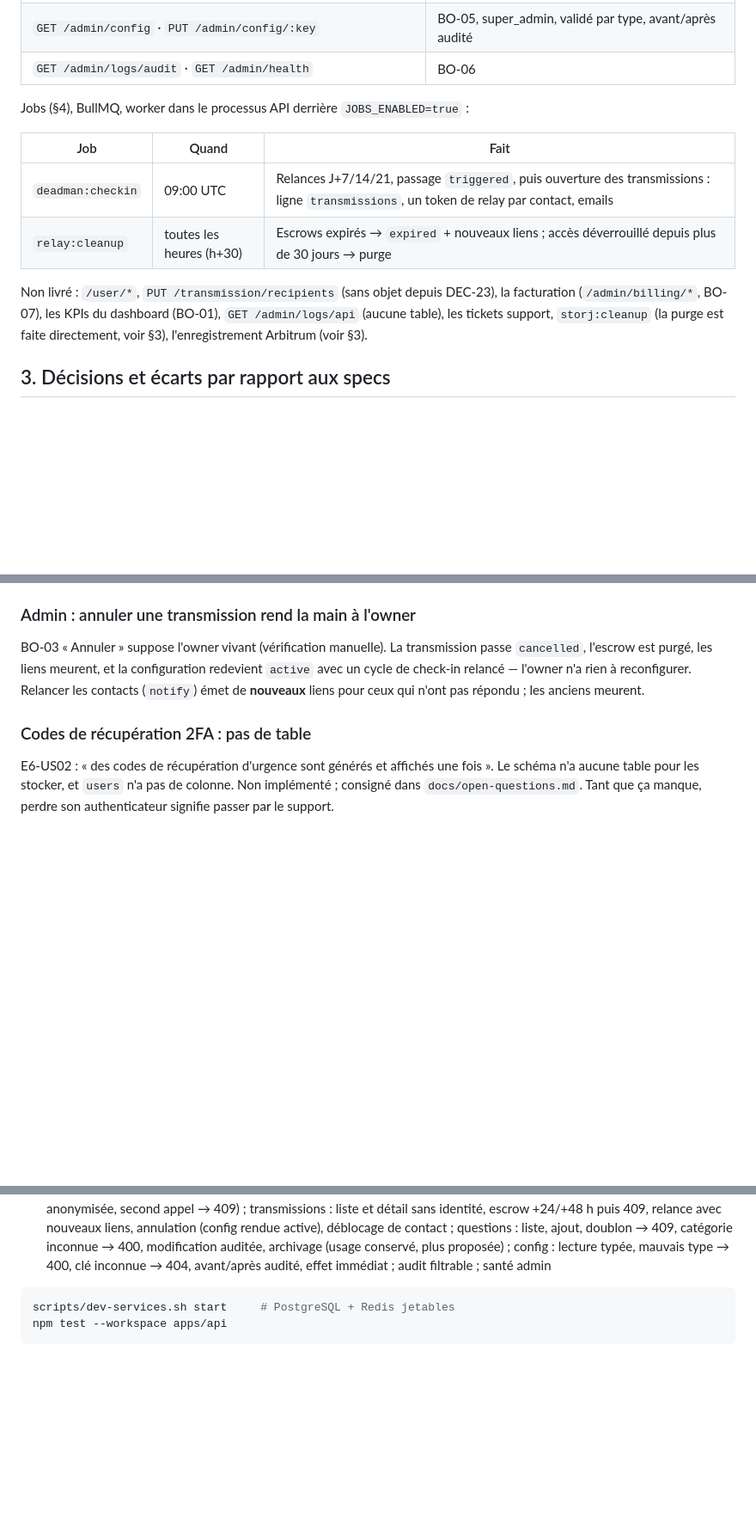
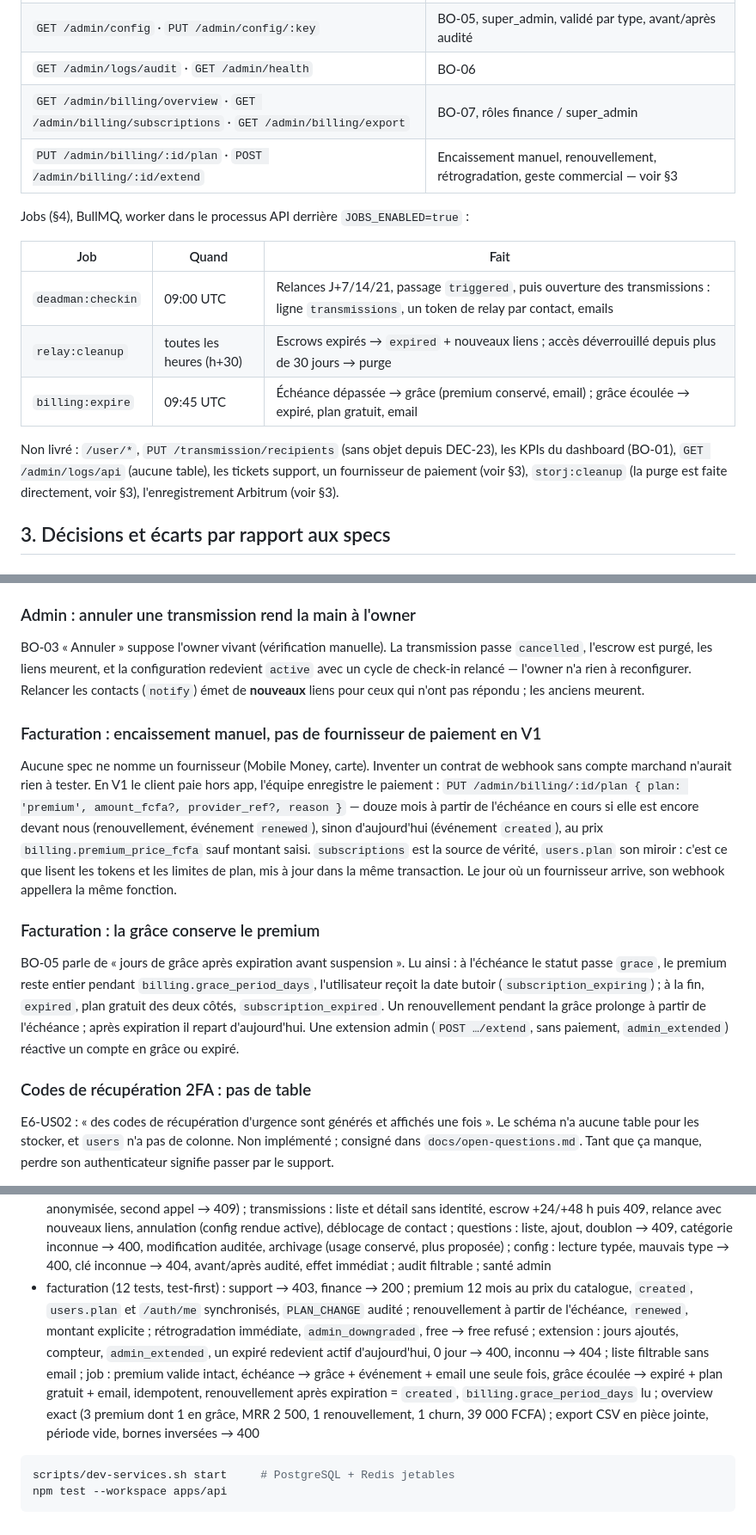
Before and after one commit to iamvaln/relais, a Markdown page: docs/backend.md, 3 parts joined by grey strips. Shown at 86% size. Drawn GitHub-style; blank space fills up the shorter version.

````diff
--- a/docs/backend.md
+++ b/docs/backend.md
@@ -101,6 +102,8 @@ Le module **auth** de §3.1 v1.1, le module **vault** de §3.3 v1.1, le module
 | `GET` · `POST /admin/questions` · `PUT …/:id` · `PUT …/:id/archive` | BO-04, rôle admin, audité |
 | `GET /admin/config` · `PUT /admin/config/:key` | BO-05, super_admin, validé par type, avant/après audité |
 | `GET /admin/logs/audit` · `GET /admin/health` | BO-06 |
+| `GET /admin/billing/overview` · `GET /admin/billing/subscriptions` · `GET /admin/billing/export` | BO-07, rôles finance / super_admin |
+| `PUT /admin/billing/:id/plan` · `POST /admin/billing/:id/extend` | Encaissement manuel, renouvellement, rétrogradation, geste commercial — voir §3 |
 
 Jobs (§4), BullMQ, worker dans le processus API derrière `JOBS_ENABLED=true` :
 
@@ -108,10 +111,11 @@ Jobs (§4), BullMQ, worker dans le processus API derrière `JOBS_ENABLED=true` :
 |---|---|---|
 | `deadman:checkin` | 09:00 UTC | Relances J+7/14/21, passage `triggered`, puis ouverture des transmissions : ligne `transmissions`, un token de relay par contact, emails |
 | `relay:cleanup` | toutes les heures (h+30) | Escrows expirés → `expired` + nouveaux liens ; accès déverrouillé depuis plus de 30 jours → purge |
+| `billing:expire` | 09:45 UTC | Échéance dépassée → grâce (premium conservé, email) ; grâce écoulée → expiré, plan gratuit, email |
 
 Non livré : `/user/*`, `PUT /transmission/recipients` (sans objet depuis
-DEC-23), la facturation (`/admin/billing/*`, BO-07), les KPIs du dashboard
-(BO-01), `GET /admin/logs/api` (aucune table), les tickets support,
+DEC-23), les KPIs du dashboard (BO-01), `GET /admin/logs/api` (aucune
+table), les tickets support, un fournisseur de paiement (voir §3),
 `storj:cleanup` (la purge est faite directement, voir §3), l'enregistrement
 Arbitrum (voir §3).
 
@@ -515,6 +519,31 @@ la configuration redevient `active` avec un cycle de check-in relancé —
 l'owner n'a rien à reconfigurer. Relancer les contacts (`notify`) émet de
 **nouveaux** liens pour ceux qui n'ont pas répondu ; les anciens meurent.
 
+### Facturation : encaissement manuel, pas de fournisseur de paiement en V1
+
+Aucune spec ne nomme un fournisseur (Mobile Money, carte). Inventer un
+contrat de webhook sans compte marchand n'aurait rien à tester. En V1 le
+client paie hors app, l'équipe enregistre le paiement :
+`PUT /admin/billing/:id/plan { plan: 'premium', amount_fcfa?, provider_ref?,
+reason }` — douze mois à partir de l'échéance en cours si elle est encore
+devant nous (renouvellement, événement `renewed`), sinon d'aujourd'hui
+(événement `created`), au prix `billing.premium_price_fcfa` sauf montant
+saisi. `subscriptions` est la source de vérité, `users.plan` son miroir :
+c'est ce que lisent les tokens et les limites de plan, mis à jour dans la
+même transaction. Le jour où un fournisseur arrive, son webhook appellera
+la même fonction.
+
+### Facturation : la grâce conserve le premium
+
+BO-05 parle de « jours de grâce après expiration avant suspension ». Lu
+ainsi : à l'échéance le statut passe `grace`, le premium reste entier
+pendant `billing.grace_period_days`, l'utilisateur reçoit la date butoir
+(`subscription_expiring`) ; à la fin, `expired`, plan gratuit des deux
+côtés, `subscription_expired`. Un renouvellement pendant la grâce prolonge
+à partir de l'échéance ; après expiration il repart d'aujourd'hui. Une
+extension admin (`POST …/extend`, sans paiement, `admin_extended`) réactive
+un compte en grâce ou expiré.
+
 ### Codes de récupération 2FA : pas de table
 
 E6-US02 : « des codes de récupération d'urgence sont générés et affichés une
@@ -638,6 +667,19 @@ et d'un stockage vides. Ils couvrent notamment :
   auditée, archivage (usage conservé, plus proposée) ; config : lecture
   typée, mauvais type → 400, clé inconnue → 404, avant/après audité, effet
   immédiat ; audit filtrable ; santé admin
+- facturation (12 tests, test-first) : support → 403, finance → 200 ;
+  premium 12 mois au prix du catalogue, `created`, `users.plan` et
+  `/auth/me` synchronisés, `PLAN_CHANGE` audité ; renouvellement à partir
+  de l'échéance, `renewed`, montant explicite ; rétrogradation immédiate,
+  `admin_downgraded`, free → free refusé ; extension : jours ajoutés,
+  compteur, `admin_extended`, un expiré redevient actif d'aujourd'hui,
+  0 jour → 400, inconnu → 404 ; liste filtrable sans email ; job : premium
+  valide intact, échéance → grâce + événement + email une seule fois,
+  grâce écoulée → expiré + plan gratuit + email, idempotent, renouvellement
+  après expiration = `created`, `billing.grace_period_days` lu ; overview
+  exact (3 premium dont 1 en grâce, MRR 2 500, 1 renouvellement, 1 churn,
+  39 000 FCFA) ; export CSV en pièce jointe, période vide, bornes inversées
+  → 400
 
 ```bash
 scripts/dev-services.sh start     # PostgreSQL + Redis jetables
````
Also changed, not shown: other parts of docs/backend.md (+3 -2 lines), README.md (+5 -4 lines), docs/open-questions.md (+15 -0 lines).
